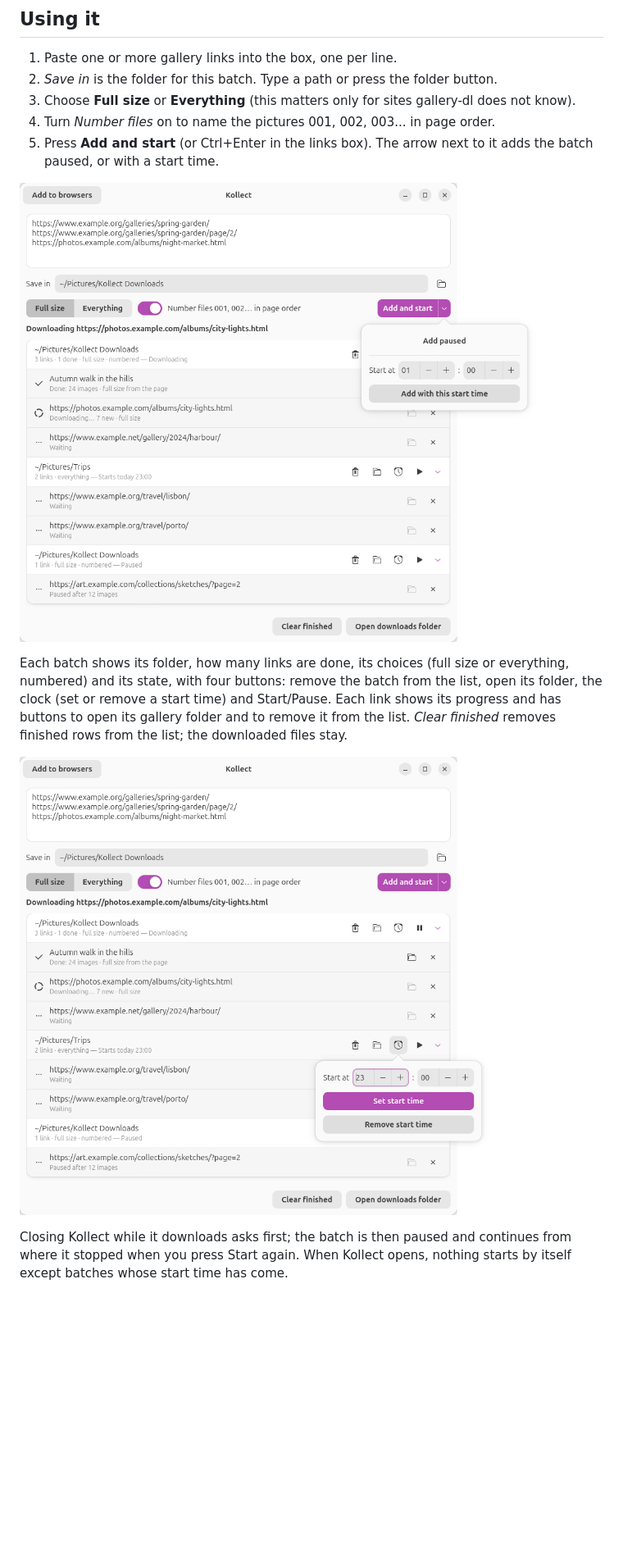
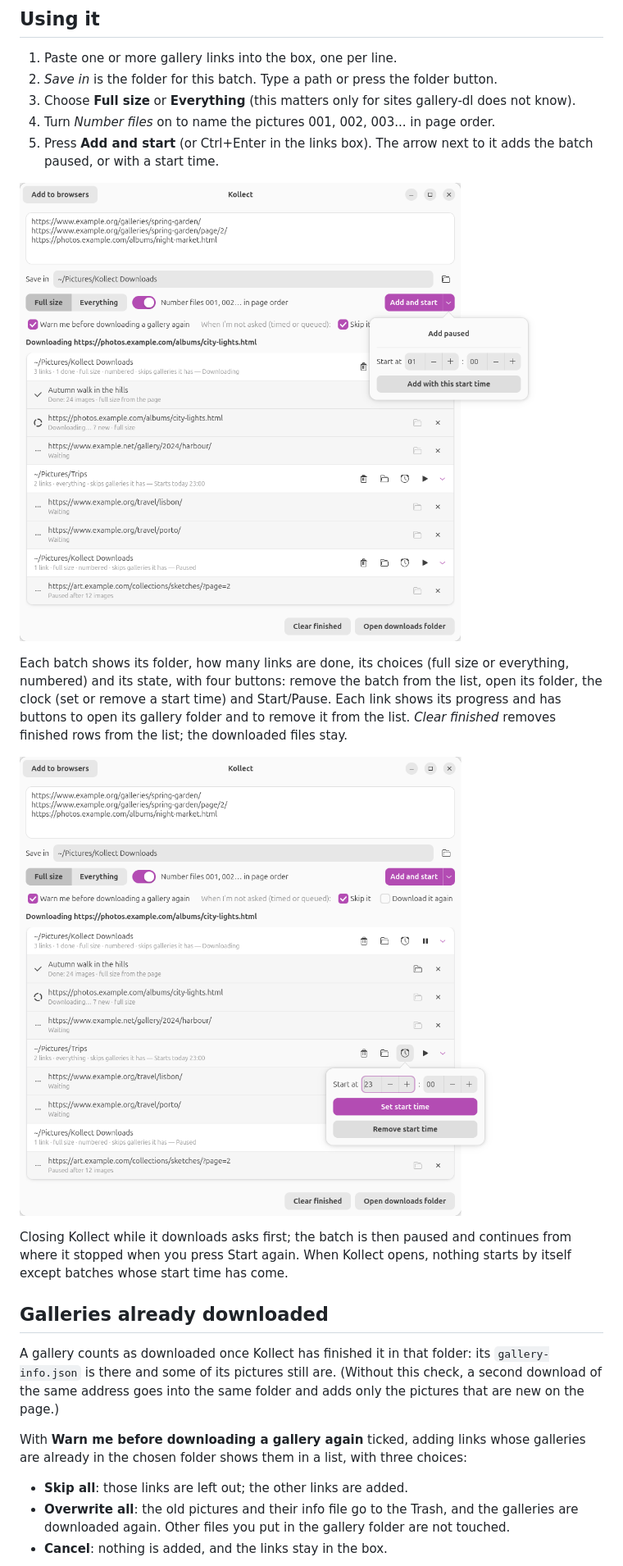
Before and after one commit to kamyar94/kollect, a Markdown page: README.md, the part around one of its changes. Shown at 82% size. Rendered like a GitHub page; pictures changed too: docs/screenshots/add-menu.png, docs/screenshots/start-time.png; blank space fills up the shorter version.

```diff
--- a/README.md
+++ b/README.md
@@ -91,3 +94,18 @@ from the list; the downloaded files stay.
 Closing Kollect while it downloads asks first; the batch is then paused and continues from where
 it stopped when you press Start again. When Kollect opens, nothing starts by itself except
 batches whose start time has come.
+
+## Galleries already downloaded
+
+A gallery counts as downloaded once Kollect has finished it in that folder: its `gallery-info.json`
+is there and some of its pictures still are. (Without this check, a second download of the same
+address goes into the same folder and adds only the pictures that are new on the page.)
+
+With **Warn me before downloading a gallery again** ticked, adding links whose galleries are
+already in the chosen folder shows them in a list, with three choices:
+
+- **Skip all**: those links are left out; the other links are added.
+- **Overwrite all**: the old pictures and their info file go to the Trash, and the galleries are
+  downloaded again. Other files you put in the gallery folder are not touched.
+- **Cancel**: nothing is added, and the links stay in the box.
+
```
Also changed, not shown: other parts of README.md (+18 -2 lines), docs/screenshots/add-to-browsers.png, docs/screenshots/duplicates.png (added), docs/screenshots/main.png, 8 other files.
